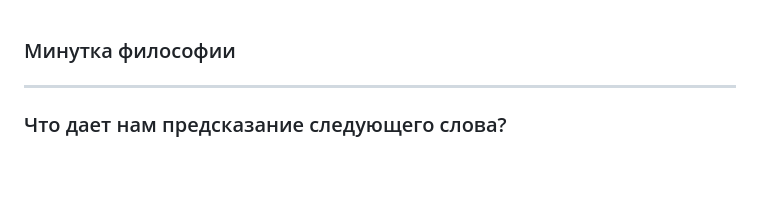
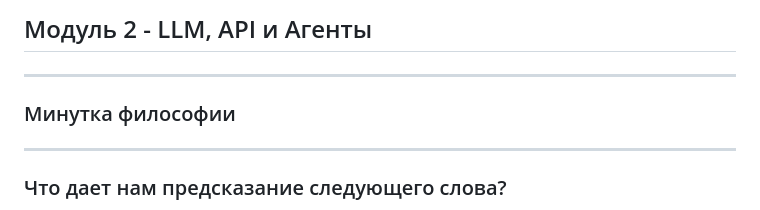
Before and after one commit to sekachev/agentic_ai, a Markdown page: Module_02/Модуль 2 - LLM, API и Агенты.md, the part around the change. Drawn GitHub-style; blank space fills up the shorter version.

Commit message:
vault backup: 2026-01-07 08:51:57

```diff
--- a/Module_02/Модуль 2 - LLM, API и Агенты.md
+++ b/Module_02/Модуль 2 - LLM, API и Агенты.md
@@ -1,3 +1,6 @@
+## Модуль 2 - LLM, API и Агенты
+
+---
 ### Минутка философии
 
 
```
